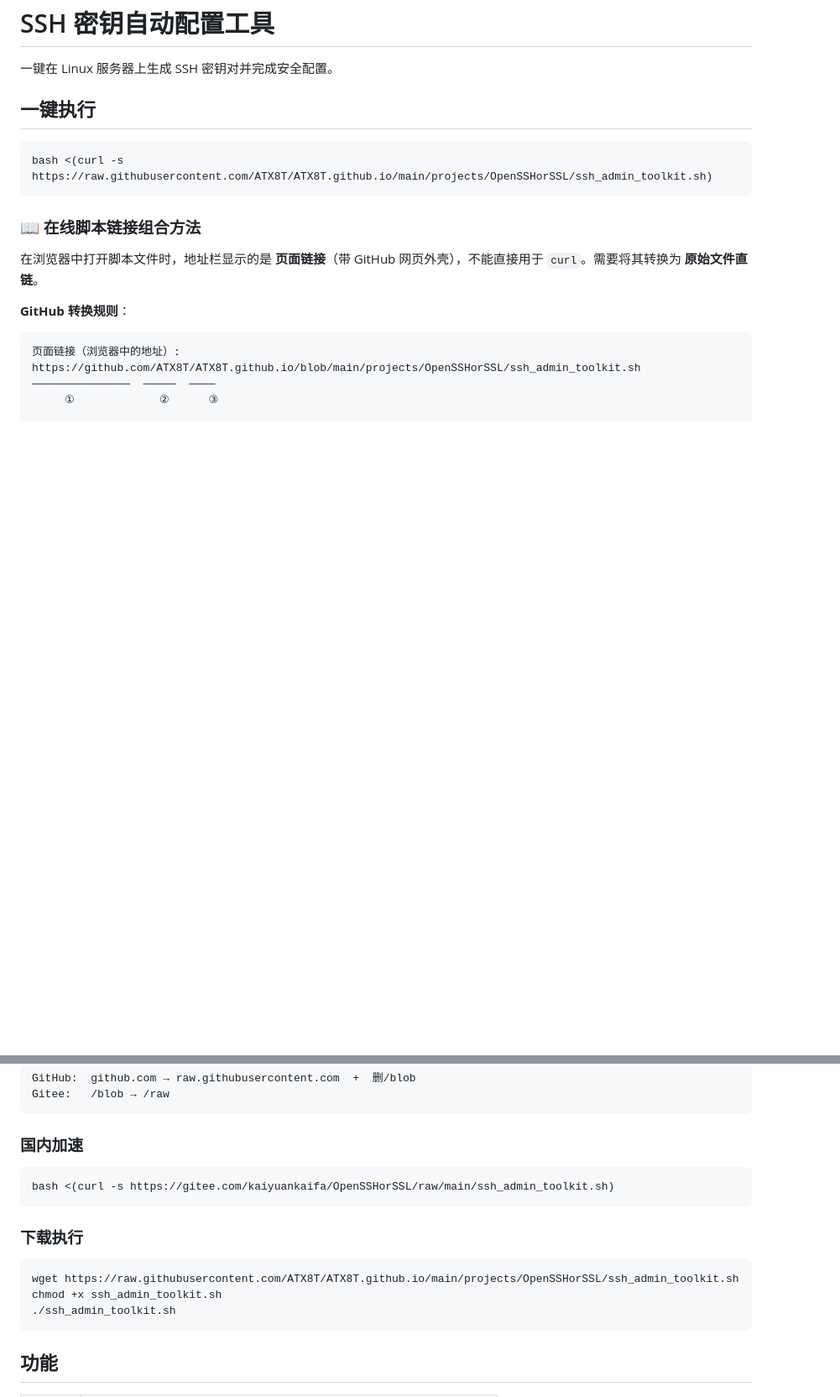
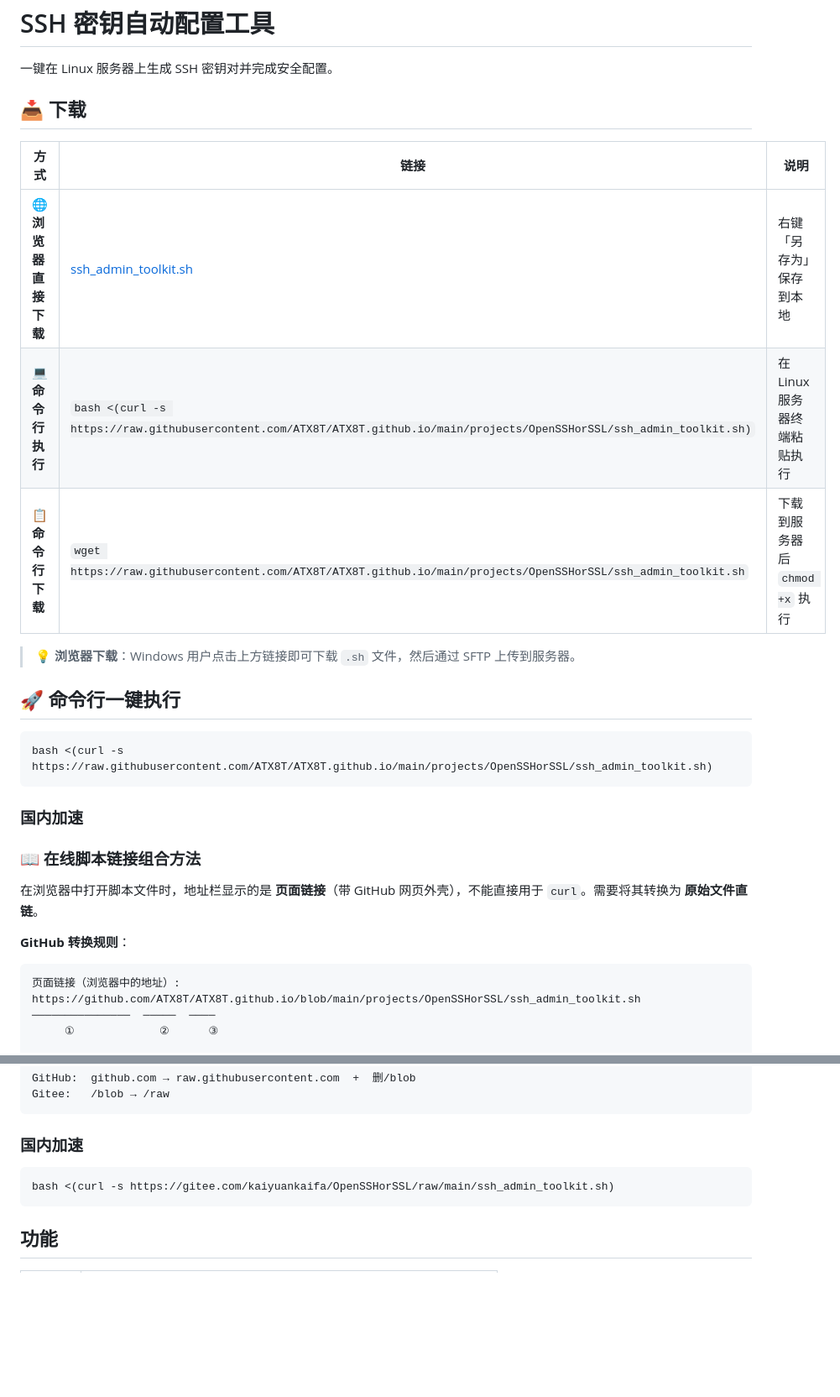
Before and after one commit to ATX8T/ATX8T.github.io, a Markdown page: projects/OpenSSHorSSL/README.md, 2 parts joined by grey strips. Shown at 84% size. GitHub-like rendering; blank space fills up the shorter version.

Commit message:
README添加下载链接表格: 浏览器/命令行/wget区分

````diff
--- a/projects/OpenSSHorSSL/README.md
+++ b/projects/OpenSSHorSSL/README.md
@@ -2,11 +2,23 @@
 
 一键在 Linux 服务器上生成 SSH 密钥对并完成安全配置。
 
-## 一键执行
+## 📥 下载
+
+| 方式 | 链接 | 说明 |
+|------|------|------|
+| 🌐 **浏览器直接下载** | [ssh_admin_toolkit.sh](https://raw.githubusercontent.com/ATX8T/ATX8T.github.io/main/projects/OpenSSHorSSL/ssh_admin_toolkit.sh) | 右键「另存为」保存到本地 |
+| 💻 **命令行执行** | `bash <(curl -s https://raw.githubusercontent.com/ATX8T/ATX8T.github.io/main/projects/OpenSSHorSSL/ssh_admin_toolkit.sh)` | 在 Linux 服务器终端粘贴执行 |
+| 📋 **命令行下载** | `wget https://raw.githubusercontent.com/ATX8T/ATX8T.github.io/main/projects/OpenSSHorSSL/ssh_admin_toolkit.sh` | 下载到服务器后 `chmod +x` 执行 |
+
+> 💡 **浏览器下载**：Windows 用户点击上方链接即可下载 `.sh` 文件，然后通过 SFTP 上传到服务器。
+
+## 🚀 命令行一键执行
 
 ```bash
 bash <(curl -s https://raw.githubusercontent.com/ATX8T/ATX8T.github.io/main/projects/OpenSSHorSSL/ssh_admin_toolkit.sh)
 ```
+
+### 国内加速
 
 ### 📖 在线脚本链接组合方法
 
@@ -73,14 +85,6 @@ Gitee:   /blob → /raw
 bash <(curl -s https://gitee.com/kaiyuankaifa/OpenSSHorSSL/raw/main/ssh_admin_toolkit.sh)
 ```
 
-### 下载执行
-
-```bash
-wget https://raw.githubusercontent.com/ATX8T/ATX8T.github.io/main/projects/OpenSSHorSSL/ssh_admin_toolkit.sh
-chmod +x ssh_admin_toolkit.sh
-./ssh_admin_toolkit.sh
-```
-
 ## 功能
 
 | 项目 | 说明 |
````
